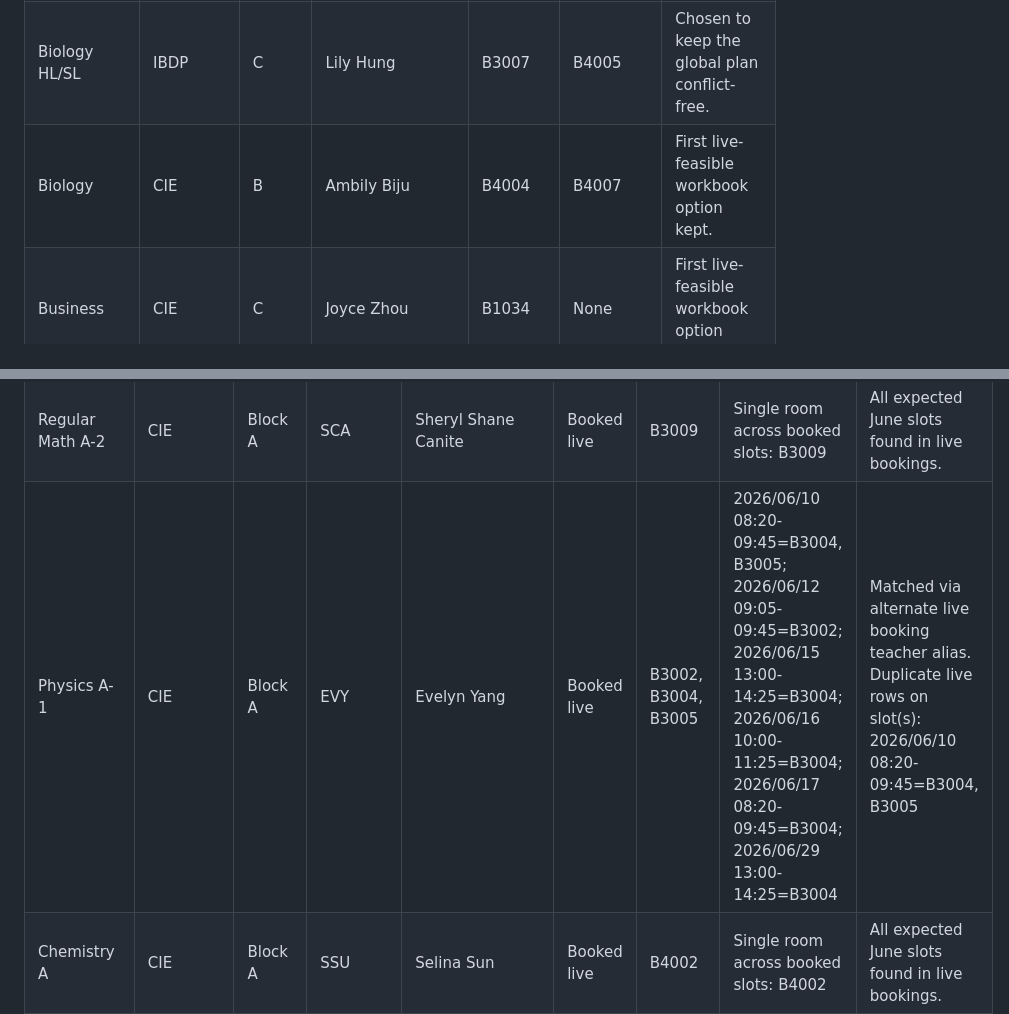
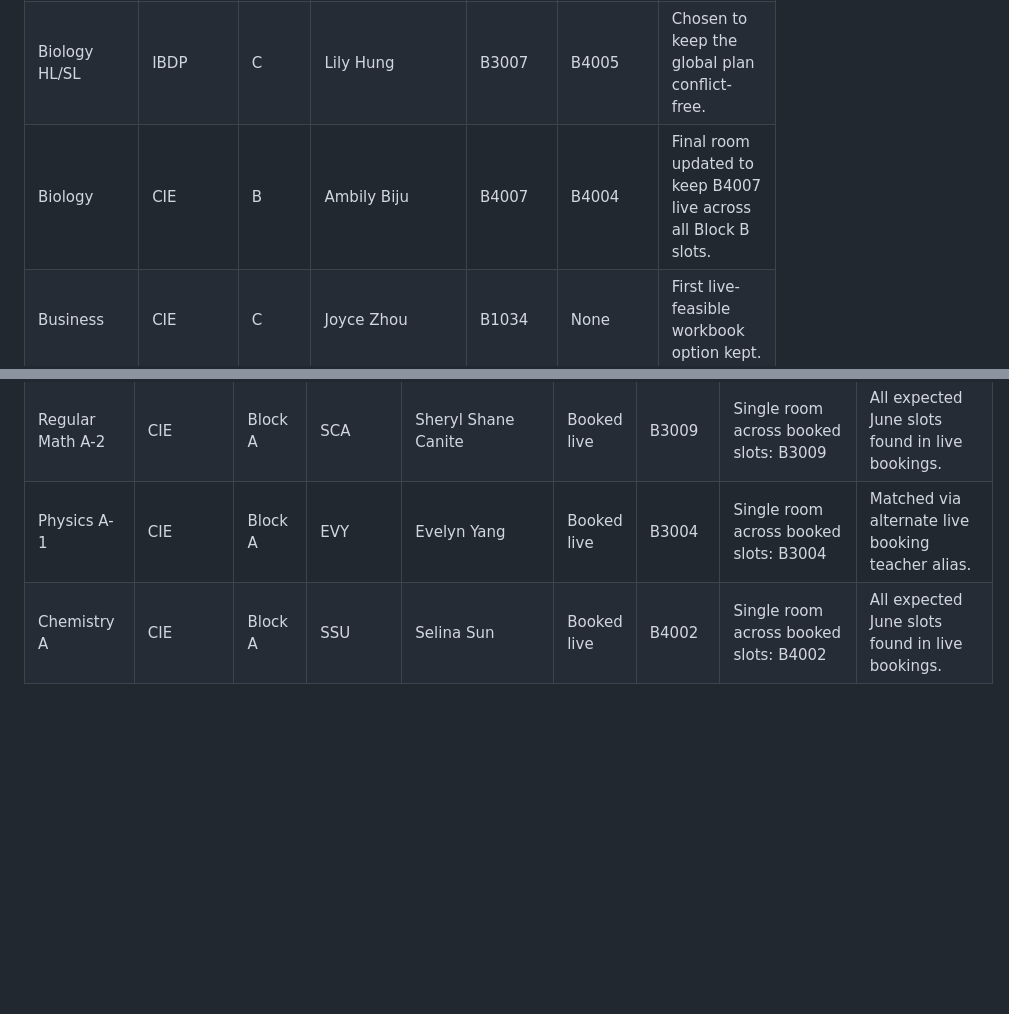
Before and after one commit to ChristinaBKK/room-availability-dashboard, a Markdown page: course_room_feasibility_june_2026.md, 2 parts joined by grey strips. Rendered like a GitHub page; blank space fills up the shorter version.

Commit message:
Update June rooming report after booking cleanup

```diff
--- a/course_room_feasibility_june_2026.md
+++ b/course_room_feasibility_june_2026.md
@@ -186,7 +186,7 @@ This section converts the per-course workbook feasibility check into one conflic
 | Advanced Maths (CIE) C | CIE | C | Mandy Chen | B3042 | None | First live-feasible workbook option kept. |
 | Art | CIE | D | Amanda Milne / Luciana Liu | B3029 | B4029 | First live-feasible workbook option kept. |
 | Biology HL/SL | IBDP | C | Lily Hung | B3007 | B4005 | Chosen to keep the global plan conflict-free. |
-| Biology | CIE | B | Ambily Biju | B4004 | B4007 | First live-feasible workbook option kept. |
+| Biology | CIE | B | Ambily Biju | B4007 | B4004 | Final room updated to keep B4007 live across all Block B slots. |
 | Business | CIE | C | Joyce Zhou | B1034 | None | First live-feasible workbook option kept. |
 | Chemistry C-2 (Summit) | CIE | C | Alistair Furze | B4005 | None | First live-feasible workbook option kept. |
 | Geography | CIE | A | Keith Seeley / Alex Oniango | B2039 | None | First live-feasible workbook option kept. |
@@ -520,7 +520,7 @@ This section is the authoritative live June rooming list for the supplied course
 | Math SL | IBDP | Block A | SAN | Shahid Anwar | Booked live | B3039 | Single room across booked slots: B3039 | All expected June slots found in live bookings. |
 | Regular Math A-1 | CIE | Block A | JFA | Joy Farhat | Booked live | B3042 | Single room across booked slots: B3042 | All expected June slots found in live bookings. |
 | Regular Math A-2 | CIE | Block A | SCA | Sheryl Shane Canite | Booked live | B3009 | Single room across booked slots: B3009 | All expected June slots found in live bookings. |
-| Physics A-1 | CIE | Block A | EVY | Evelyn Yang | Booked live | B3002, B3004, B3005 | 2026/06/10 08:20-09:45=B3004, B3005; 2026/06/12 09:05-09:45=B3002; 2026/06/15 13:00-14:25=B3004; 2026/06/16 10:00-11:25=B3004; 2026/06/17 08:20-09:45=B3004; 2026/06/29 13:00-14:25=B3004 | Matched via alternate live booking teacher alias. Duplicate live rows on slot(s): 2026/06/10 08:20-09:45=B3004, B3005 |
+| Physics A-1 | CIE | Block A | EVY | Evelyn Yang | Booked live | B3004 | Single room across booked slots: B3004 | Matched via alternate live booking teacher alias. |
 | Chemistry A | CIE | Block A | SSU | Selina Sun | Booked live | B4002 | Single room across booked slots: B4002 | All expected June slots found in live bookings. |
 | Economics A | CIE | Block A | RHA | Reza Hamroun | Booked live | B2040 | Single room across booked slots: B2040 | All expected June slots found in live bookings. |
 | Chinese A | CIE | Block A | JLI | Jenny Li | Booked live | B4009 | Single room across booked slots: B4009 | All expected June slots found in live bookings. |
```
Also changed, not shown: other parts of course_room_feasibility_june_2026.md (+1 -1 lines).
